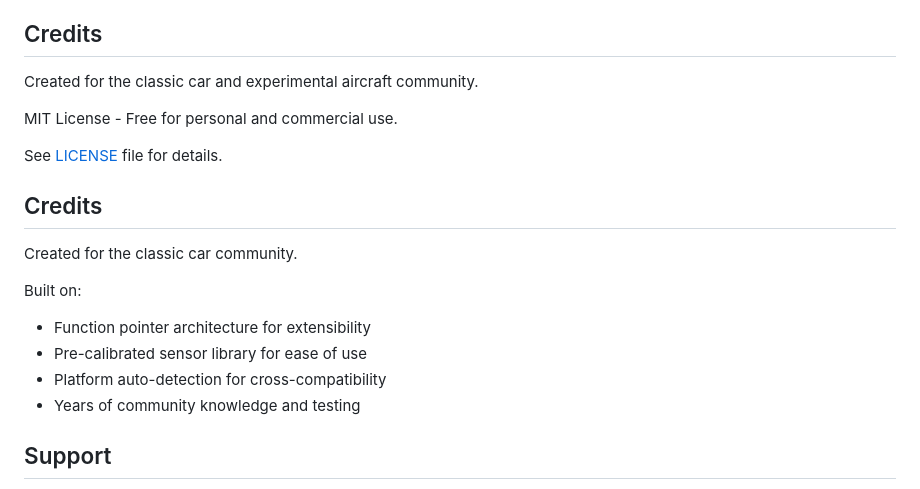
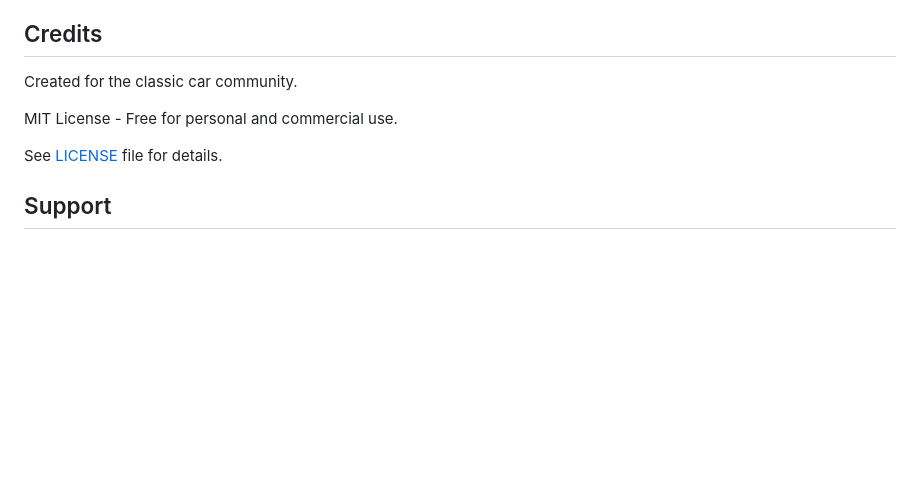
Before and after one commit to preobd/preOBD, a Markdown page: docs/README.md, the part around the change. GitHub-like rendering; blank space fills up the shorter version.

Commit message:
documentation cleanup

```diff
--- a/docs/README.md
+++ b/docs/README.md
@@ -318,21 +318,11 @@ Please:
 
 ## Credits
 
-Created for the classic car and experimental aircraft community.
+Created for the classic car community.
 
 MIT License - Free for personal and commercial use.
 
 See [LICENSE](LICENSE) file for details.
-
-## Credits
-
-Created for the classic car community.
-
-Built on:
-- Function pointer architecture for extensibility
-- Pre-calibrated sensor library for ease of use
-- Platform auto-detection for cross-compatibility
-- Years of community knowledge and testing
 
 ## Support
 
```
Also changed, not shown: README.md (+0 -2 lines).
